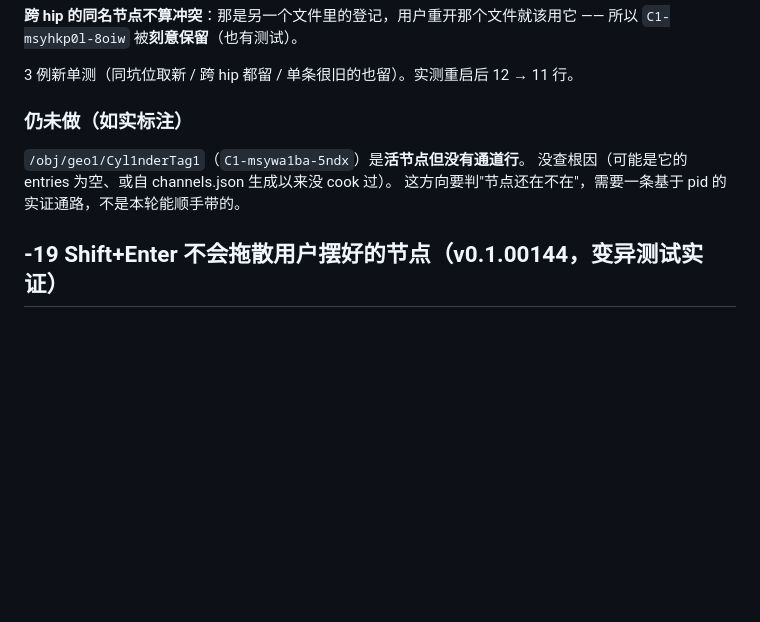
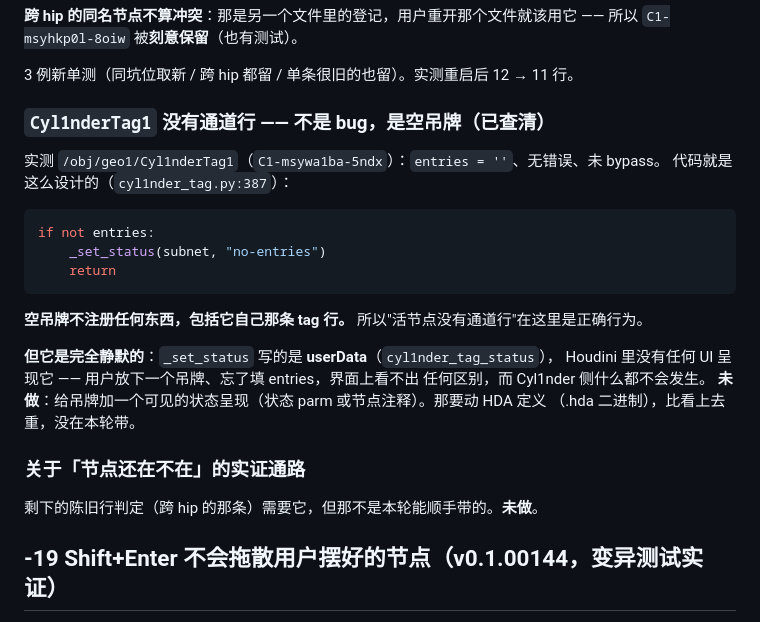
Before and after one commit to Sintaka/Cyl1nder, a Markdown page: devlog/in-progress.md, the part around the change. Rendered like a GitHub page; blank space fills up the shorter version.

Commit message:
docs(devlog): 纠正 Cyl1nderTag1 结论——是空吊牌，不是 bug（已查清根因）
§-20 原来写「没查根因」，随后查清了：实测 /obj/geo1/Cyl1nderTag1 的 entries = ''、
无错误、未 bypass，而 cyl1nder_tag.py:387 就是这么设计的 ——

    if not entries:
        _set_status(subnet, 'no-entries')
        return

**空吊牌不注册任何东西，包括它自己那条 tag 行。** 所以「活节点没有通道行」在这里是
正确行为，不是缺陷。

但它是**完全静默**的：_set_status 写的是 userData（cyl1nder_tag_status），Houdini 里
没有任何 UI 呈现 —— 用户放下吊牌、忘填 entries，界面上看不出区别，Cyl1nder 侧什么都
不发生。给吊牌加可见状态要动 .hda 二进制定义，未在本轮带，如实标注为未做。

````diff
--- a/devlog/in-progress.md
+++ b/devlog/in-progress.md
@@ -28,10 +28,26 @@ serial 创建时生成、持久化、**不可变** —— 所以一个节点在
 
 3 例新单测（同坑位取新 / 跨 hip 都留 / 单条很旧的也留）。实测重启后 12 → 11 行。
 
-### 仍未做（如实标注）
-`/obj/geo1/Cyl1nderTag1`（`C1-msywa1ba-5ndx`）是**活节点但没有通道行**。
-没查根因（可能是它的 entries 为空、或自 channels.json 生成以来没 cook 过）。
-这方向要判"节点还在不在"，需要一条基于 pid 的实证通路，不是本轮能顺手带的。
+### `Cyl1nderTag1` 没有通道行 —— 不是 bug，是空吊牌（已查清）
+实测 `/obj/geo1/Cyl1nderTag1`（`C1-msywa1ba-5ndx`）：`entries = ''`、无错误、未 bypass。
+代码就是这么设计的（`cyl1nder_tag.py:387`）：
+
+```python
+if not entries:
+    _set_status(subnet, "no-entries")
+    return
+```
+
+**空吊牌不注册任何东西，包括它自己那条 tag 行。** 所以"活节点没有通道行"在这里是正确行为。
+
+**但它是完全静默的**：`_set_status` 写的是 **userData**（`cyl1nder_tag_status`），
+Houdini 里没有任何 UI 呈现它 —— 用户放下一个吊牌、忘了填 entries，界面上看不出
+任何区别，而 Cyl1nder 侧什么都不会发生。
+**未做**：给吊牌加一个可见的状态呈现（状态 parm 或节点注释）。那要动 HDA 定义
+（.hda 二进制），比看上去重，没在本轮带。
+
+### 关于「节点还在不在」的实证通路
+剩下的陈旧行判定（跨 hip 的那条）需要它，但那不是本轮能顺手带的。**未做**。
 
 ## -19 Shift+Enter 不会拖散用户摆好的节点（v0.1.00144，**变异测试实证**）
 
````
